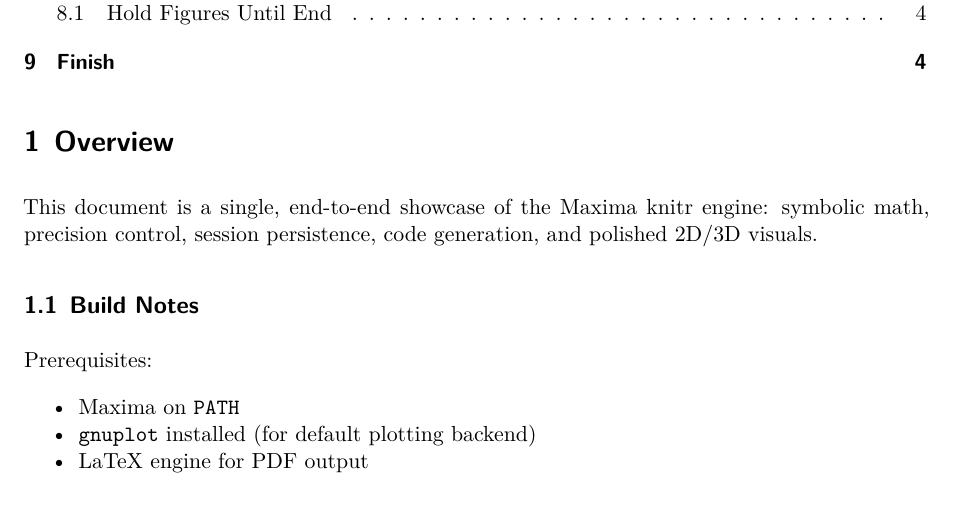
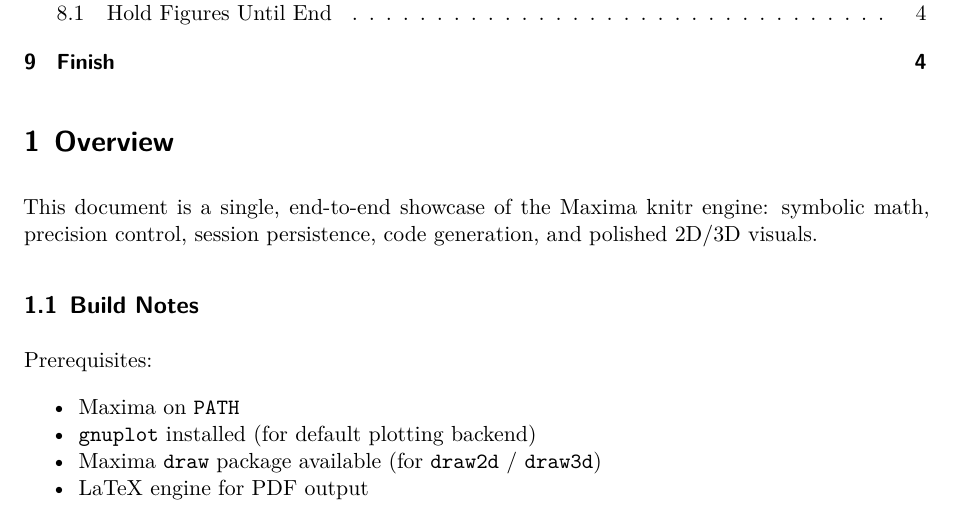
Before and after one commit to sadneurons/maxima-quarto-extension, a Quarto document (examples/maxima_showcase.qmd): part of page 1 of 4, cut so that both start at the same text. Rendered offline with R 4.5, knitr and Pandoc in place of Quarto, then LaTeX, with nearby package versions.

Commit message:
commit pdf changes

```diff
--- a/examples/maxima_showcase.qmd
+++ b/examples/maxima_showcase.qmd
@@ -23,6 +23,7 @@ Prerequisites:
 
 - Maxima on `PATH`
 - `gnuplot` installed (for default plotting backend)
+- Maxima `draw` package available (for `draw2d` / `draw3d`)
 - LaTeX engine for PDF output
 
 If you hit `luaotfload` cache errors while rendering, use:
```
Also changed, not shown: examples/maxima_showcase.html (added).
